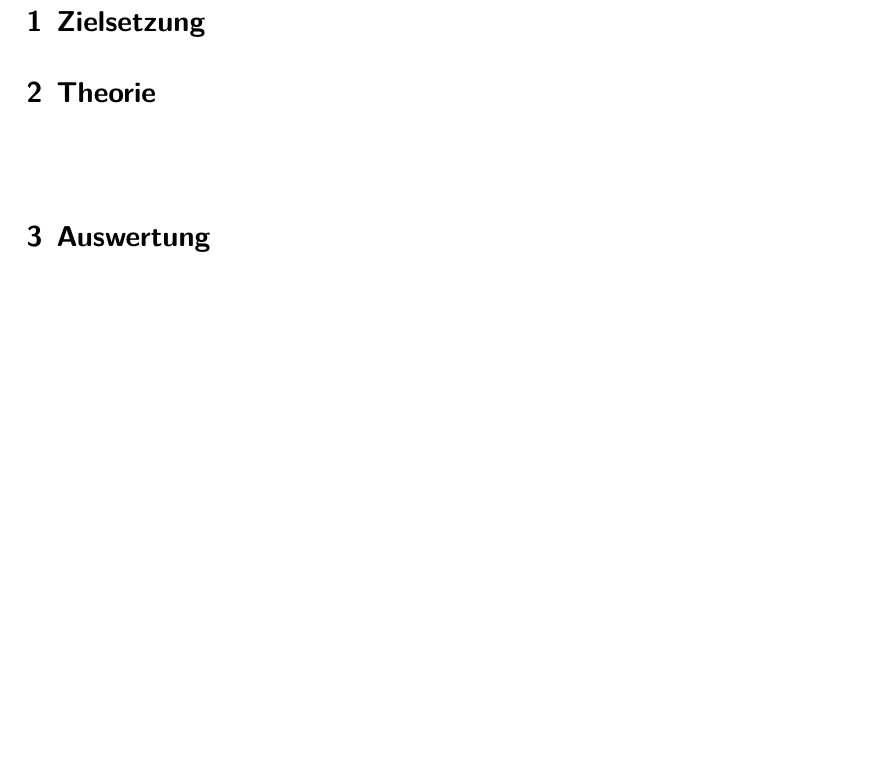
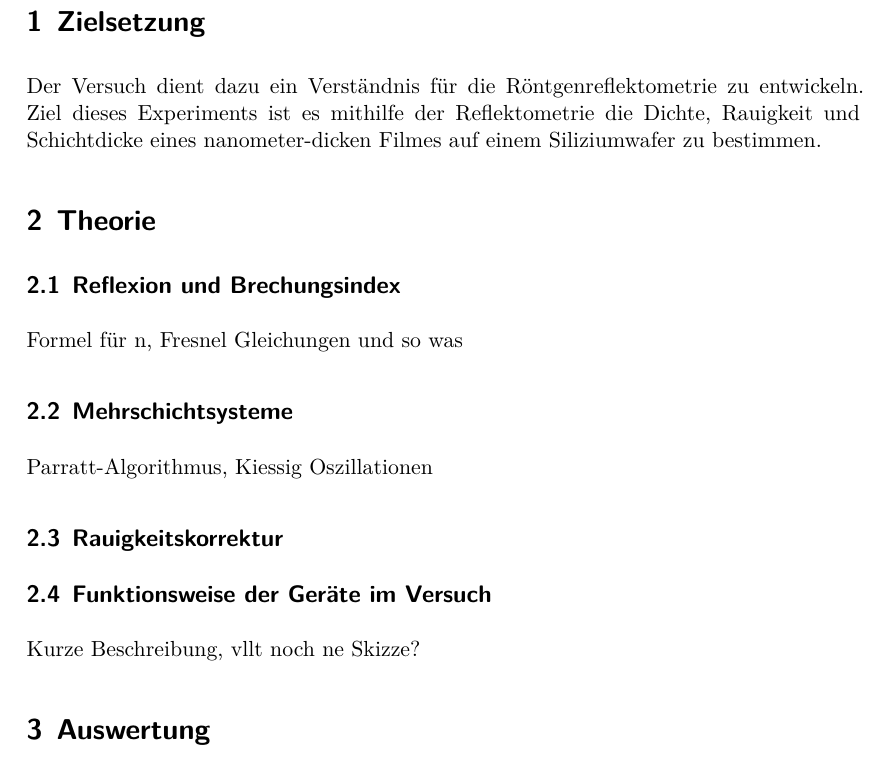
Before and after one commit to NicoJG/Fortgeschrittenenpraktikum, a LaTeX document (V44_Reflektometrie/latex/main.tex, which reads V44_Reflektometrie/latex/theorie.tex, V44_Reflektometrie/latex/zielsetzung.tex): part of page 3 of 3, cut so that both start at the same text, the shorter picture padded with empty space. Compiled offline with XeLaTeX.

Commit message:
V44 Zielfuehrung erstmal fertig und Grundplan der Theorie

```diff
--- a/V44_Reflektometrie/latex/theorie.tex
+++ b/V44_Reflektometrie/latex/theorie.tex
@@ -1,2 +1,20 @@
 \section{Theorie}
 \label{sec:Theorie}
+
+\subsection{Reflexion und Brechungsindex}
+\label{theo1}
+
+Formel für n, Fresnel Gleichungen und so was
+
+\subsection{Mehrschichtsysteme}
+\label{theo2}
+
+Parratt-Algorithmus, Kiessig Oszillationen
+
+\subsection{Rauigkeitskorrektur}
+\label{theo3}
+
+\subsection{Funktionsweise der Geräte im Versuch}
+\label{theo4}
+
+Kurze Beschreibung, vllt noch ne Skizze?
--- a/V44_Reflektometrie/latex/zielsetzung.tex
+++ b/V44_Reflektometrie/latex/zielsetzung.tex
@@ -1,2 +1,5 @@
 \section{Zielsetzung}
 \label{sec:Zielsetzung}
+
+Der Versuch dient dazu ein Verständnis für die Röntgenreflektometrie zu entwickeln.
+Ziel dieses Experiments ist es mithilfe der Reflektometrie die Dichte, Rauigkeit und Schichtdicke eines nanometer-dicken Filmes auf einem Siliziumwafer zu bestimmen.
```
